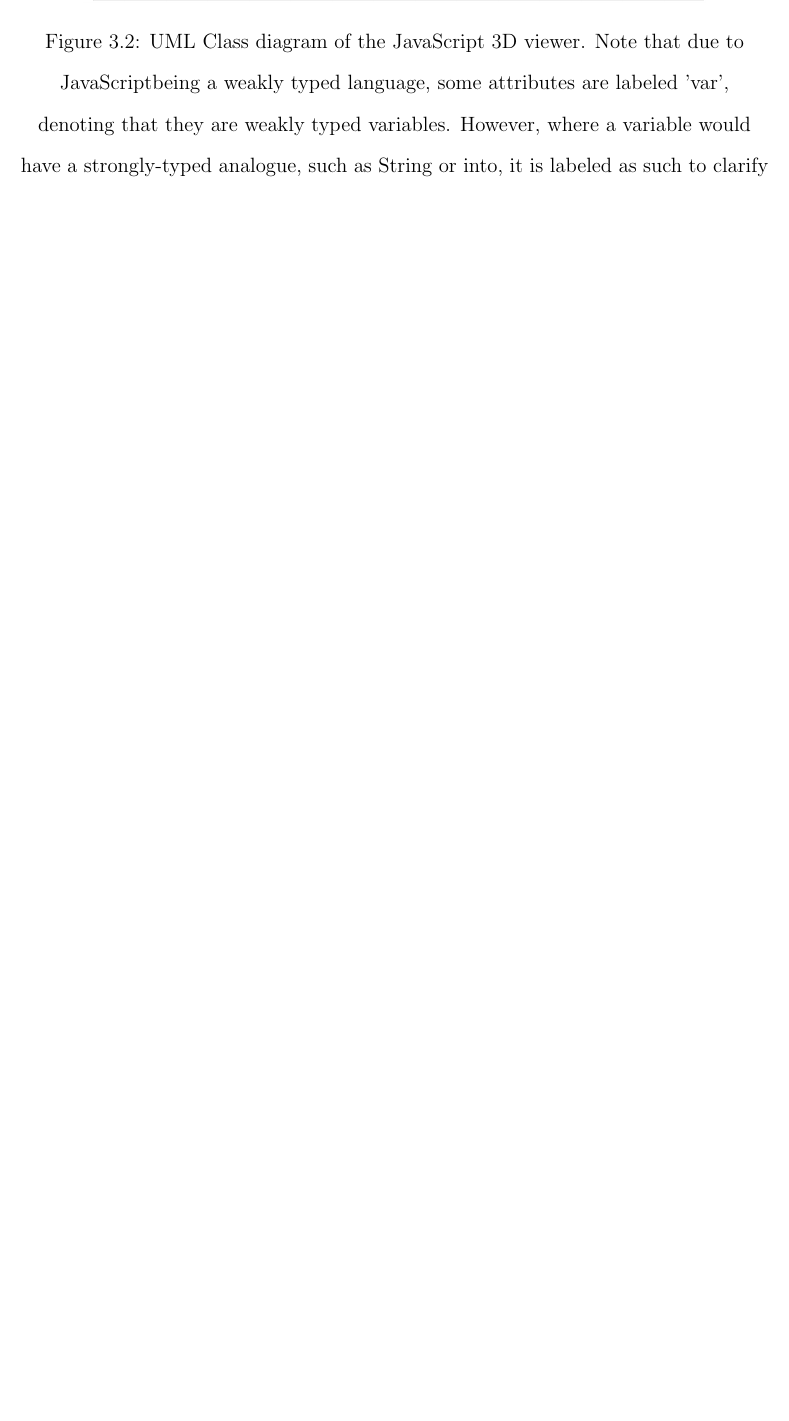
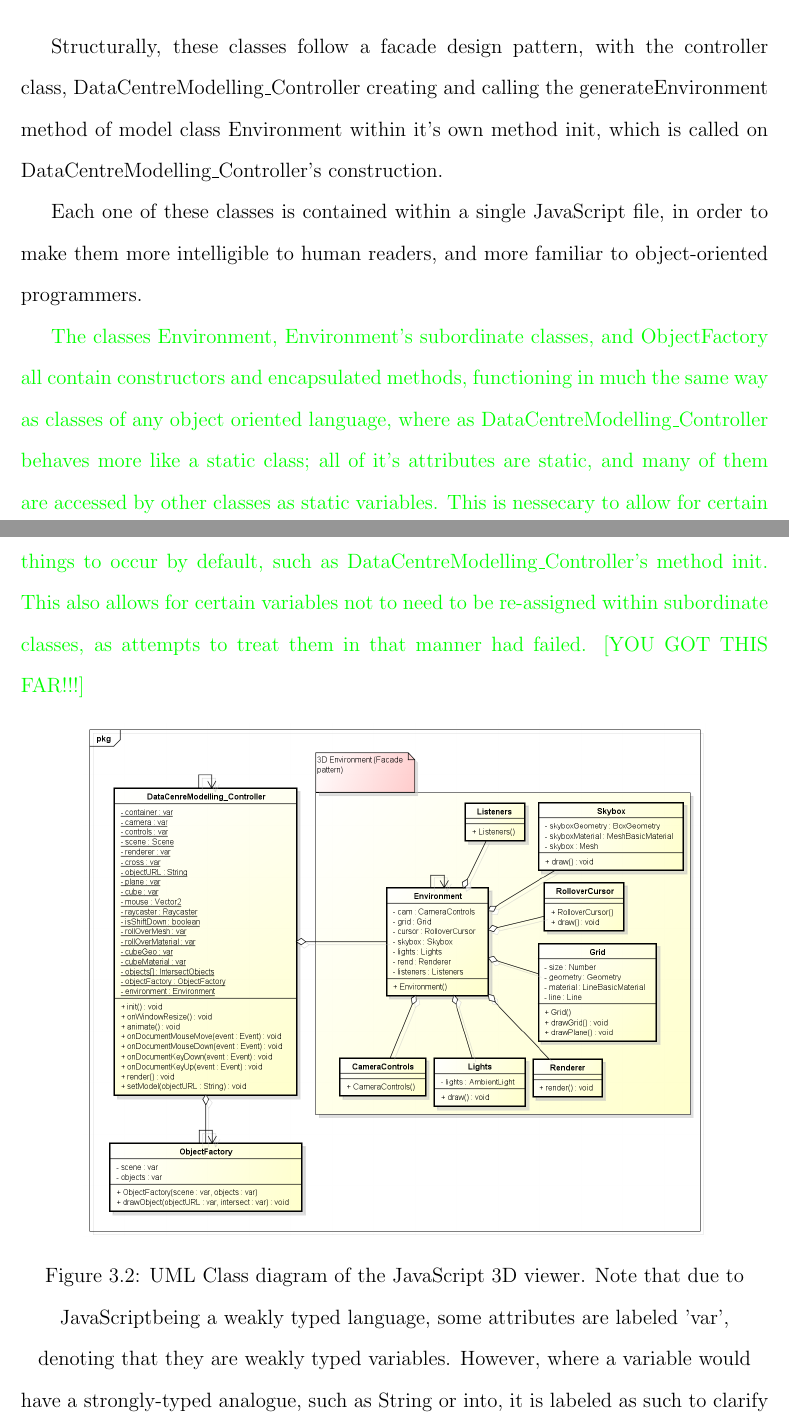
Before and after one commit to DanielPawsey/DataCentreModelling_Thesis, a LaTeX thesis (Data Centre Modelling.tex, which reads Ch3-Development.tex): part of page 61 of 77 before the commit and two parts of pages 60 and 61 of 77 after it, the two joined at a grey line, cut at the place of the change, the shorter picture padded with empty space. Compiled offline with pdfLaTeX; a LaTeX package or settings file that is missing is left out.

Commit message:
Wrote about JavaScript architecture and class diagrams. Need to discuss sequence diagrams. Current last written paragraph is coloured in green. REMOVE GREEN COLOUR.

```diff
--- a/Ch3-Development.tex
+++ b/Ch3-Development.tex
@@ -247,3 +250,10 @@ The following decisions regarding the front-end JavaScript 3D model interface we
+Structurally, these classes follow a facade design pattern, with the controller class, DataCentreModelling\_Controller creating and calling the generateEnvironment method of model class Environment within it's own  method init, which is called on DataCentreModelling\_Controller's construction.
+
+Each one of these classes is contained within a single JavaScript file, in order to make them more intelligible to human readers, and more familiar to object-oriented programmers.
+
+\textcolor{green}{
+The classes Environment, Environment's subordinate classes, and ObjectFactory all contain constructors and encapsulated methods, functioning in much the same way as classes of any object oriented language, where as DataCentreModelling\_Controller behaves more like a static class; all of it's attributes are static, and many of them are accessed by other classes as static variables. This is nessecary to allow for certain things to occur by default, such as DataCentreModelling\_Controller's method init. This also allows for certain variables not to need to be re-assigned within subordinate classes, as attempts to treat them in that manner had failed.
+[YOU GOT THIS FAR!!!]}
 
 \begin{figure}[H]
 \centering
```
Also changed, not shown: Resources/Design_Diagrams/Sequence_JavaScript_3D_Object_drawing.png, Ch3-Development.tex (11 more changed lines), 2 other files.
